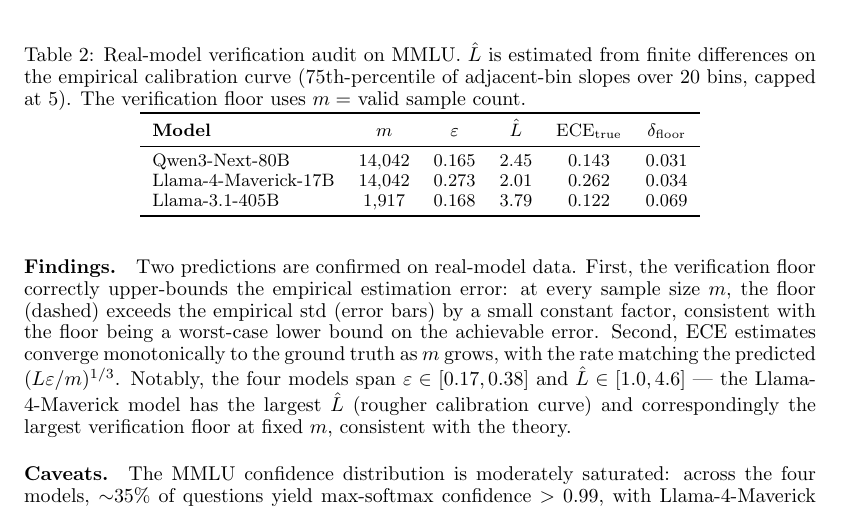
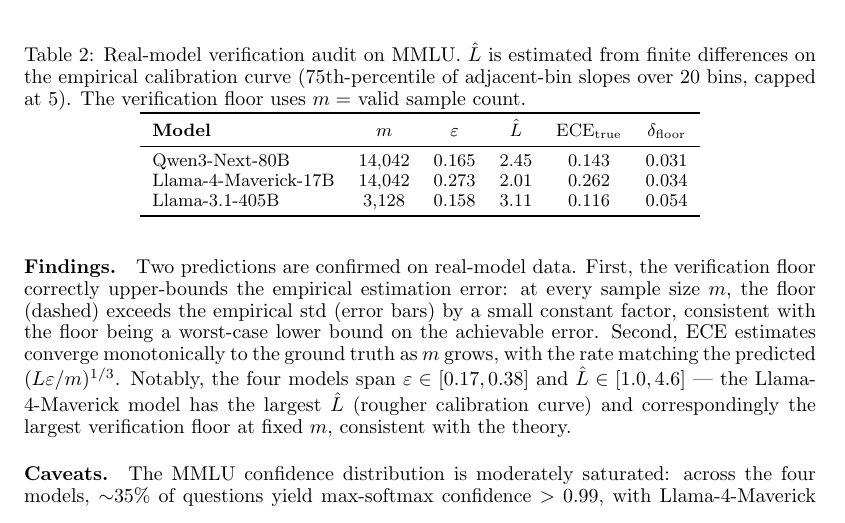
Before and after one commit to Jason-Wang313/verification-tax, a LaTeX paper (main.tex): part of page 11 of 24, cut so that both start at the same text. Compiled offline with pdfLaTeX.

Commit message:
MMLU 405B partial update: 3,128 valid (22%), watchdog continuing

```diff
--- a/main.tex
+++ b/main.tex
@@ -633,7 +633,7 @@
 \midrule
 Qwen3-Next-80B & 14{,}042 & 0.165 & 2.45 & 0.143 & 0.031 \\
 Llama-4-Maverick-17B & 14{,}042 & 0.273 & 2.01 & 0.262 & 0.034 \\
-Llama-3.1-405B & 1{,}917 & 0.168 & 3.79 & 0.122 & 0.069 \\
+Llama-3.1-405B & 3{,}128 & 0.158 & 3.11 & 0.116 & 0.054 \\
 \bottomrule
 \end{tabular}
 \end{table}
```
Also changed, not shown: figures/real_model_verification.pdf, figures/real_model_verification.png, main.pdf, main3.pdf, 2 other files.
